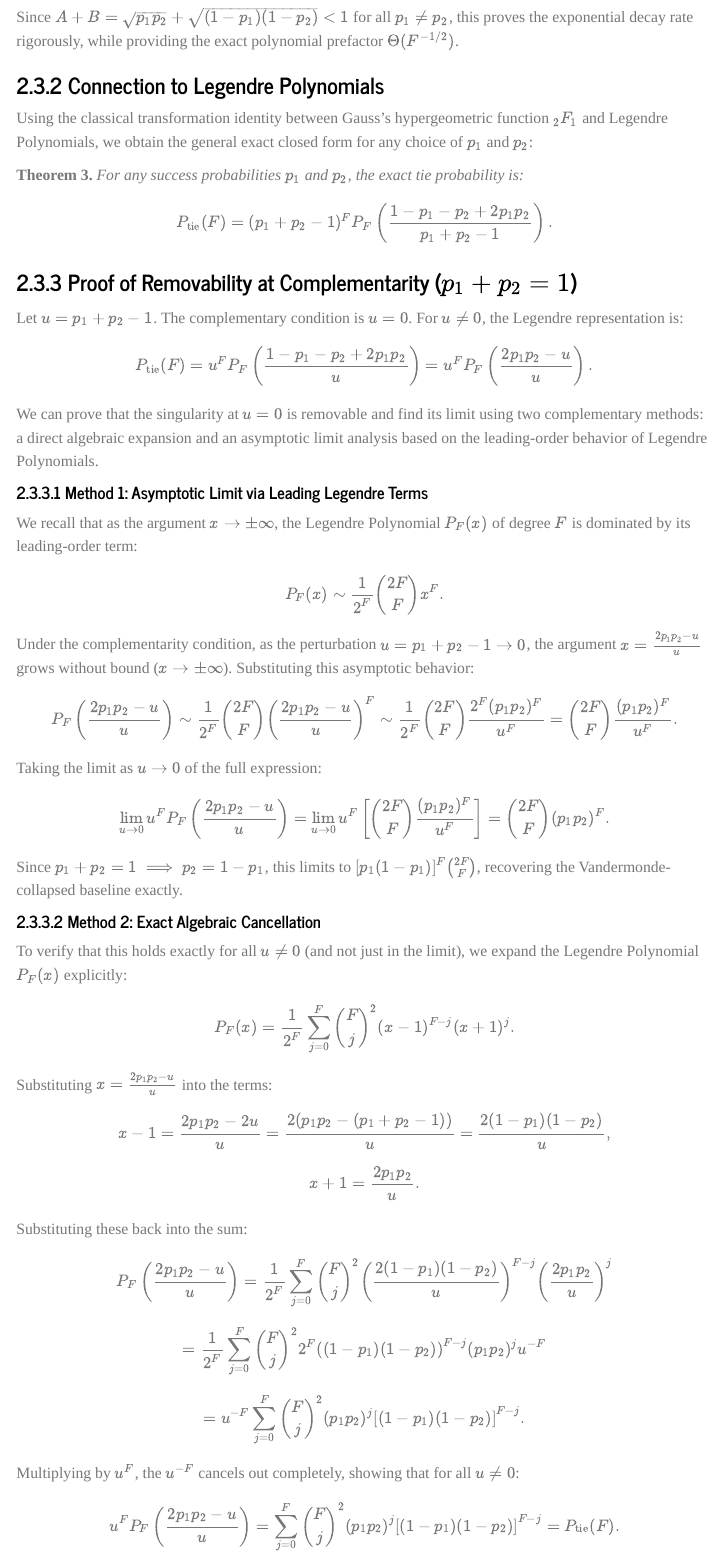
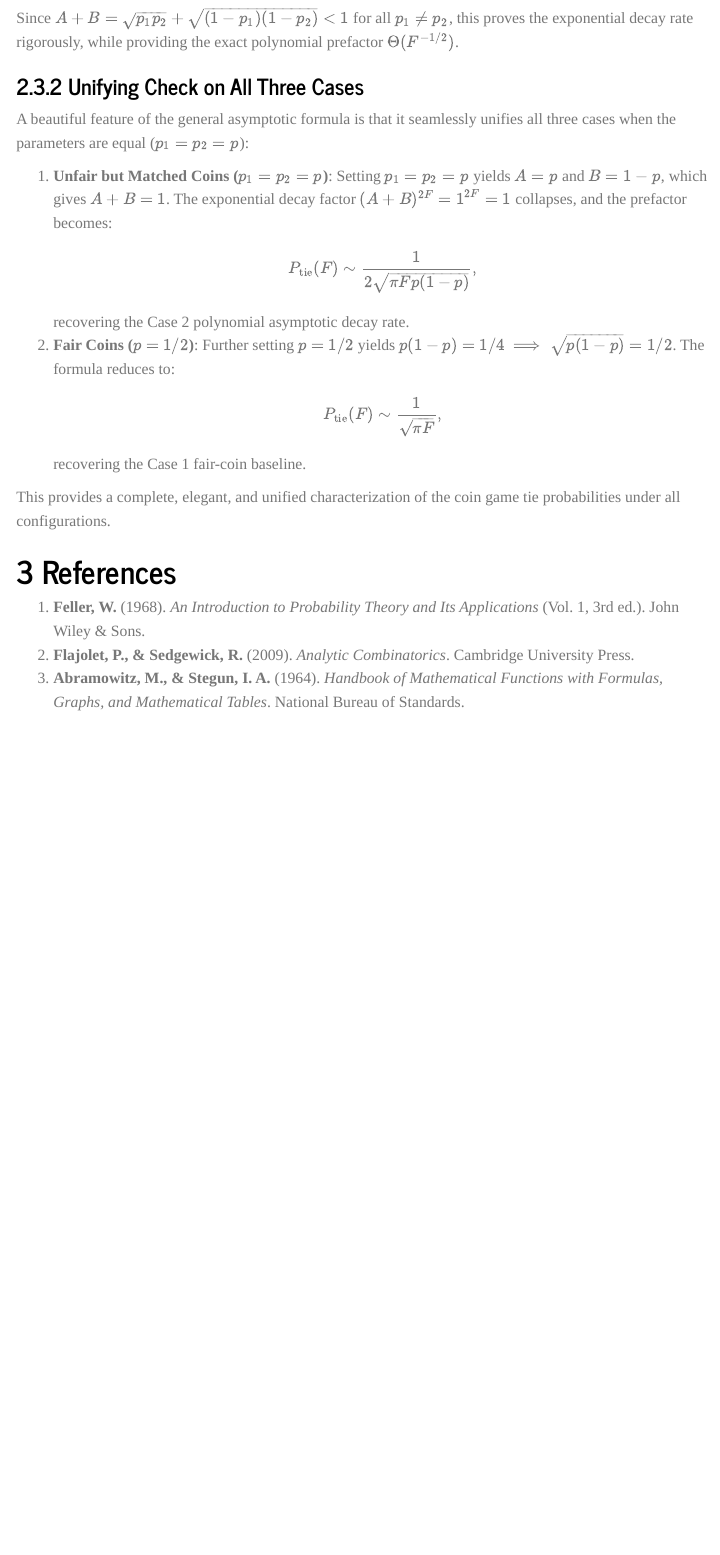
Before and after one commit to davekane-student/averages, a Quarto document (cmj.qmd): the page in a window 1100 px wide, from 4400 px down before the commit and from 4700 px down after it, so that both start at the same text. Rendered offline with R 4.5, knitr and Pandoc in place of Quarto, with nearby package versions; menus at the side of the page are left out.

Commit message:
some clean up

```diff
--- a/cmj.qmd
+++ b/cmj.qmd
@@ -8,6 +8,9 @@ format:
     toc-depth: 3
     number-sections: true
     theme: journal
+  typst:
+    toc: true
+    number-sections: true
 ---
 
 # Proposed Problem
@@ -171,69 +178,23 @@ $$
 
 Since $A+B = \sqrt{p_1 p_2} + \sqrt{(1-p_1)(1-p_2)} < 1$ for all $p_1 \neq p_2$, this proves the exponential decay rate rigorously, while providing the exact polynomial prefactor $\Theta(F^{-1/2})$.
 
-### Connection to Legendre Polynomials
+### Unifying Check on All Three Cases
+A beautiful feature of the general asymptotic formula is that it seamlessly unifies all three cases when the parameters are equal ($p_1 = p_2 = p$):
 
-Using the classical transformation identity between Gauss's hypergeometric function $_2F_1$ and Legendre Polynomials, we obtain the general exact closed form for any choice of $p_1$ and $p_2$:
+1. **Unfair but Matched Coins ($p_1 = p_2 = p$)**:
+   Setting $p_1 = p_2 = p$ yields $A = p$ and $B = 1-p$, which gives $A+B = 1$. The exponential decay factor $(A+B)^{2F} = 1^{2F} = 1$ collapses, and the prefactor becomes:
+   $$
+   P_{\text{tie}}(F) \sim \frac{1}{2\sqrt{\pi F p(1-p)}},
+   $$
+   recovering the Case 2 polynomial asymptotic decay rate.
+2. **Fair Coins ($p = 1/2$)**:
+   Further setting $p = 1/2$ yields $p(1-p) = 1/4 \implies \sqrt{p(1-p)} = 1/2$. The formula reduces to:
+   $$
+   P_{\text{tie}}(F) \sim \frac{1}{\sqrt{\pi F}},
+   $$
+   recovering the Case 1 fair-coin baseline.
 
-**Theorem 3.** *For any success probabilities $p_1$ and $p_2$, the exact tie probability is:*
-$$
-P_{\text{tie}}(F) = (p_1 + p_2 - 1)^F P_F\left( \frac{1 - p_1 - p_2 + 2 p_1 p_2}{p_1 + p_2 - 1} \right).
-$$
-
-### Proof of Removability at Complementarity ($p_1 + p_2 = 1$)
-
-Let $u = p_1 + p_2 - 1$. The complementary condition is $u = 0$. For $u \neq 0$, the Legendre representation is:
-
-$$
-P_{\text{tie}}(F) = u^F P_F\left( \frac{1 - p_1 - p_2 + 2p_1p_2}{u} \right) = u^F P_F\left( \frac{2p_1p_2 - u}{u} \right).
-$$
-We can prove that the singularity at $u = 0$ is removable and find its limit using two complementary methods: a direct algebraic expansion and an asymptotic limit analysis based on the leading-order behavior of Legendre Polynomials.
-
-#### Method 1: Asymptotic Limit via Leading Legendre Terms
-
-We recall that as the argument $x \to \pm\infty$, the Legendre Polynomial $P_F(x)$ of degree $F$ is dominated by its leading-order term:
-
-$$
-P_F(x) \sim \frac{1}{2^F} \binom{2F}{F} x^F.
-$$
-Under the complementarity condition, as the perturbation $u = p_1+p_2-1 \to 0$, the argument $x = \frac{2p_1p_2 - u}{u}$ grows without bound ($x \to \pm\infty$). Substituting this asymptotic behavior:
-$$
-P_F\left( \frac{2p_1p_2 - u}{u} \right) \sim \frac{1}{2^F} \binom{2F}{F} \left( \frac{2p_1p_2 - u}{u} \right)^F \sim \frac{1}{2^F} \binom{2F}{F} \frac{2^F (p_1 p_2)^F}{u^F} = \binom{2F}{F} \frac{(p_1 p_2)^F}{u^F}.
-$$
-Taking the limit as $u \to 0$ of the full expression:
-$$
-\lim_{u \to 0} u^F P_F\left( \frac{2p_1p_2 - u}{u} \right) = \lim_{u \to 0} u^F \left[ \binom{2F}{F} \frac{(p_1 p_2)^F}{u^F} \right] = \binom{2F}{F} (p_1 p_2)^F.
-$$
-Since $p_1 + p_2 = 1 \implies p_2 = 1 - p_1$, this limits to $[p_1(1-p_1)]^F \binom{2F}{F}$, recovering the Vandermonde-collapsed baseline exactly.
-
-#### Method 2: Exact Algebraic Cancellation
-
-To verify that this holds exactly for all $u \neq 0$ (and not just in the limit), we expand the Legendre Polynomial $P_F(x)$ explicitly:
-$$
-P_F(x) = \frac{1}{2^F} \sum_{j=0}^{F} \binom{F}{j}^2 (x-1)^{F-j} (x+1)^j.
-$$
-Substituting $x = \frac{2p_1p_2 - u}{u}$ into the terms:
-$$
-x - 1 = \frac{2p_1p_2 - 2u}{u} = \frac{2(p_1p_2 - (p_1+p_2-1))}{u} = \frac{2(1-p_1)(1-p_2)}{u},
-$$
-$$
-x + 1 = \frac{2p_1p_2}{u}.
-$$
-Substituting these back into the sum:
-$$
-P_F\left( \frac{2p_1p_2 - u}{u} \right) = \frac{1}{2^F} \sum_{j=0}^{F} \binom{F}{j}^2 \left( \frac{2(1-p_1)(1-p_2)}{u} \right)^{F-j} \left( \frac{2p_1p_2}{u} \right)^j
-$$
-$$
-= \frac{1}{2^F} \sum_{j=0}^{F} \binom{F}{j}^2 2^F \left( (1-p_1)(1-p_2) \right)^{F-j} (p_1p_2)^j u^{-F}
-$$
-$$
-= u^{-F} \sum_{j=0}^{F} \binom{F}{j}^2 (p_1p_2)^j \left[ (1-p_1)(1-p_2) \right]^{F-j}.
-$$
-Multiplying by $u^F$, the $u^{-F}$ cancels out completely, showing that for all $u \neq 0$:
-$$
-u^F P_F\left( \frac{2p_1p_2 - u}{u} \right) = \sum_{j=0}^{F} \binom{F}{j}^2 (p_1p_2)^j \left[ (1-p_1)(1-p_2) \right]^{F-j} = P_{\text{tie}}(F).
-$$
-This proves that the singularity at $p_1 + p_2 = 1$ is indeed **removable**, and the limit as $u \to 0$ converges exactly to the Vandermonde-collapsed baseline $[p_1(1-p_1)]^F \binom{2F}{F}$. This holds for all complementary probability pairs, including the fair-coin case ($p_1=p_2=1/2$). $\blacksquare$
+This provides a complete, elegant, and unified characterization of the coin game tie probabilities under all configurations.
 
 
 
```
Also changed, not shown: cmj.html, cmj.pdf (added), cmj.tex (added), cmj.qmd (24 more changed lines), 1 other file.
